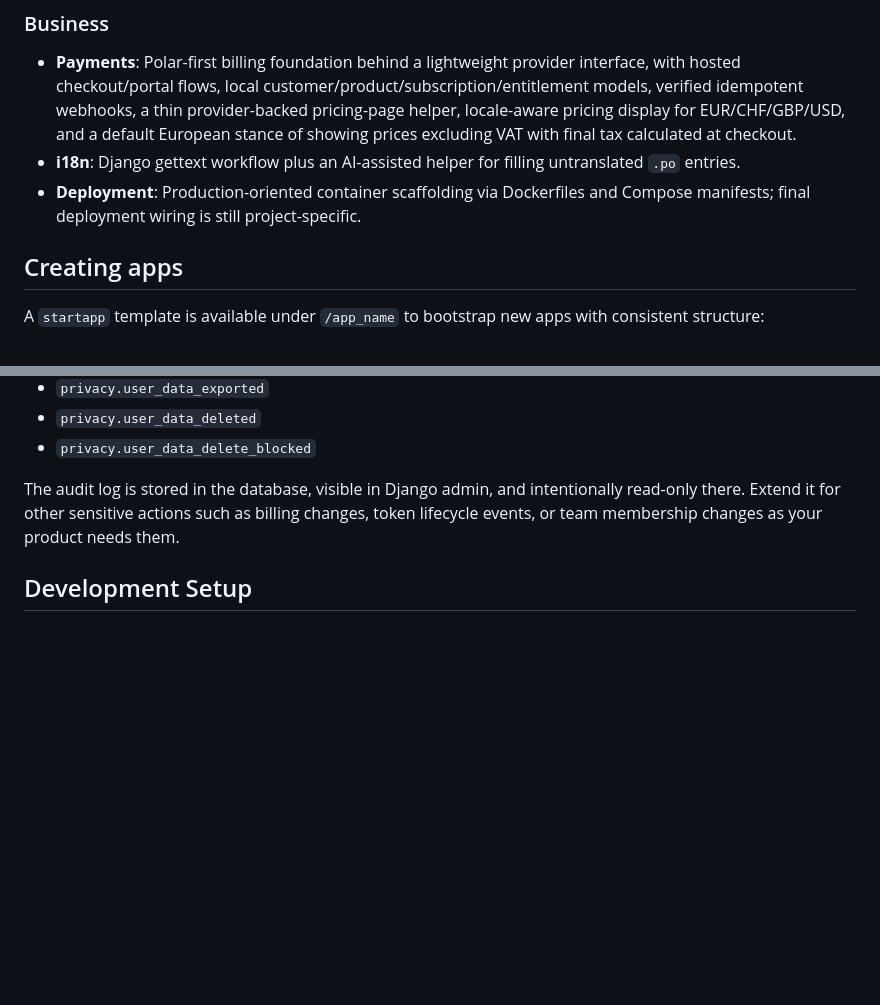
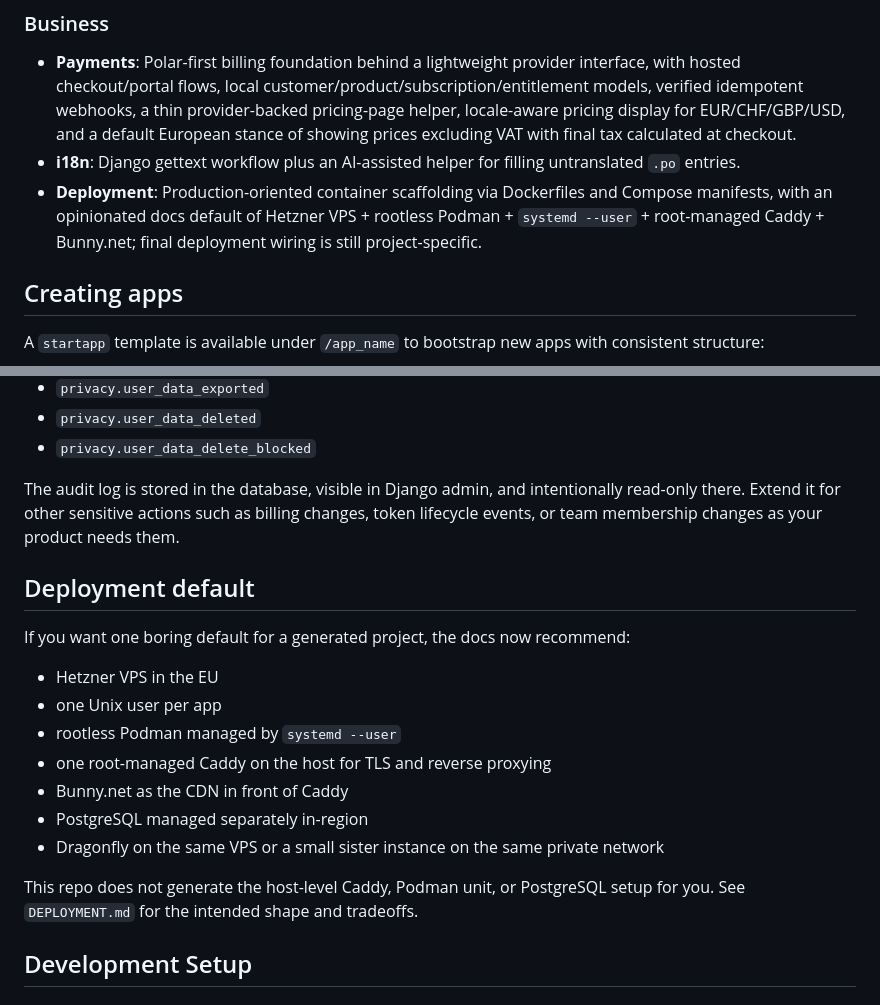
Before and after one commit to braw-dev/django_project_template, a Markdown page: README.md, 2 parts joined by grey strips. Drawn GitHub-style; blank space fills up the shorter version.

Commit message:
docs: document deployment strategy

```diff
--- a/README.md
+++ b/README.md
@@ -89,7 +89,7 @@ When adding new authenticated product UI, prefer extending `app_base.html` unles
 
 - **Payments**: Polar-first billing foundation behind a lightweight provider interface, with hosted checkout/portal flows, local customer/product/subscription/entitlement models, verified idempotent webhooks, a thin provider-backed pricing-page helper, locale-aware pricing display for EUR/CHF/GBP/USD, and a default European stance of showing prices excluding VAT with final tax calculated at checkout.
 - **i18n**: Django gettext workflow plus an AI-assisted helper for filling untranslated `.po` entries.
-- **Deployment**: Production-oriented container scaffolding via Dockerfiles and Compose manifests; final deployment wiring is still project-specific.
+- **Deployment**: Production-oriented container scaffolding via Dockerfiles and Compose manifests, with an opinionated docs default of Hetzner VPS + rootless Podman + `systemd --user` + root-managed Caddy + Bunny.net; final deployment wiring is still project-specific.
 
 ## Creating apps
 
@@ -149,6 +149,20 @@ Default events wired by the template:
 - `privacy.user_data_delete_blocked`
 
 The audit log is stored in the database, visible in Django admin, and intentionally read-only there. Extend it for other sensitive actions such as billing changes, token lifecycle events, or team membership changes as your product needs them.
+
+## Deployment default
+
+If you want one boring default for a generated project, the docs now recommend:
+
+- Hetzner VPS in the EU
+- one Unix user per app
+- rootless Podman managed by `systemd --user`
+- one root-managed Caddy on the host for TLS and reverse proxying
+- Bunny.net as the CDN in front of Caddy
+- PostgreSQL managed separately in-region
+- Dragonfly on the same VPS or a small sister instance on the same private network
+
+This repo does not generate the host-level Caddy, Podman unit, or PostgreSQL setup for you. See `DEPLOYMENT.md` for the intended shape and tradeoffs.
 
 ## Development Setup
 
```
Also changed, not shown: DEPLOYMENT.md (+99 -0 lines).
